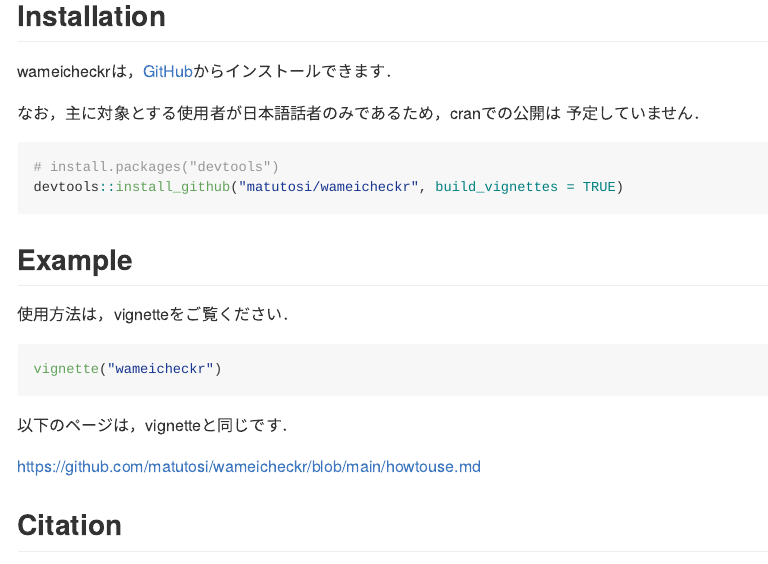
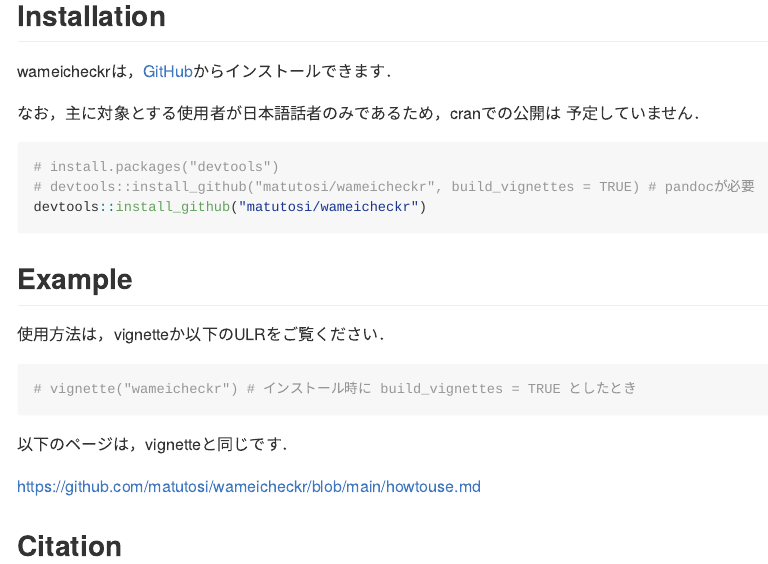
Before and after one commit to matutosi/wameicheckr, an R Markdown document (READMEjp.Rmd): the page in a window 1100 px wide, from 260 px down. The pictures show the output file READMEjp.md that the author committed with the source, drawn offline in the style of GitHub.

Commit message:
modify reamdme

````diff
--- a/READMEjp.Rmd
+++ b/READMEjp.Rmd
@@ -30,15 +30,17 @@ wameicheckrは，[GitHub](https://github.com/)からインストールできま
 
 ``` r
 # install.packages("devtools")
-devtools::install_github("matutosi/wameicheckr", build_vignettes = TRUE)
+# devtools::install_github("matutosi/wameicheckr", build_vignettes = TRUE) # pandocが必要
+devtools::install_github("matutosi/wameicheckr")
+
 ```
 
 ## Example
 
-使用方法は，vignetteをご覧ください．
+使用方法は，vignetteか以下のULRをご覧ください．
 
 ``` r
-vignette("wameicheckr")
+# vignette("wameicheckr") # インストール時に build_vignettes = TRUE としたとき
 ```
 
 以下のページは，vignetteと同じです．
````
Also changed, not shown: README.Rmd (+3 -2 lines), README.md, READMEjp.md, 1 other file.
